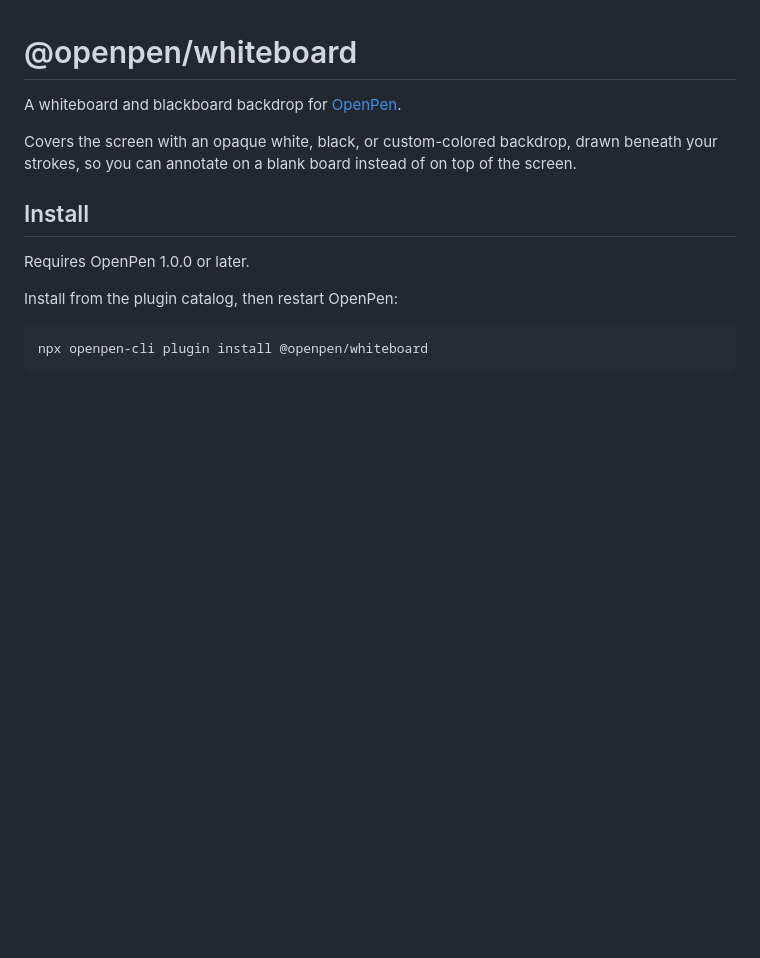
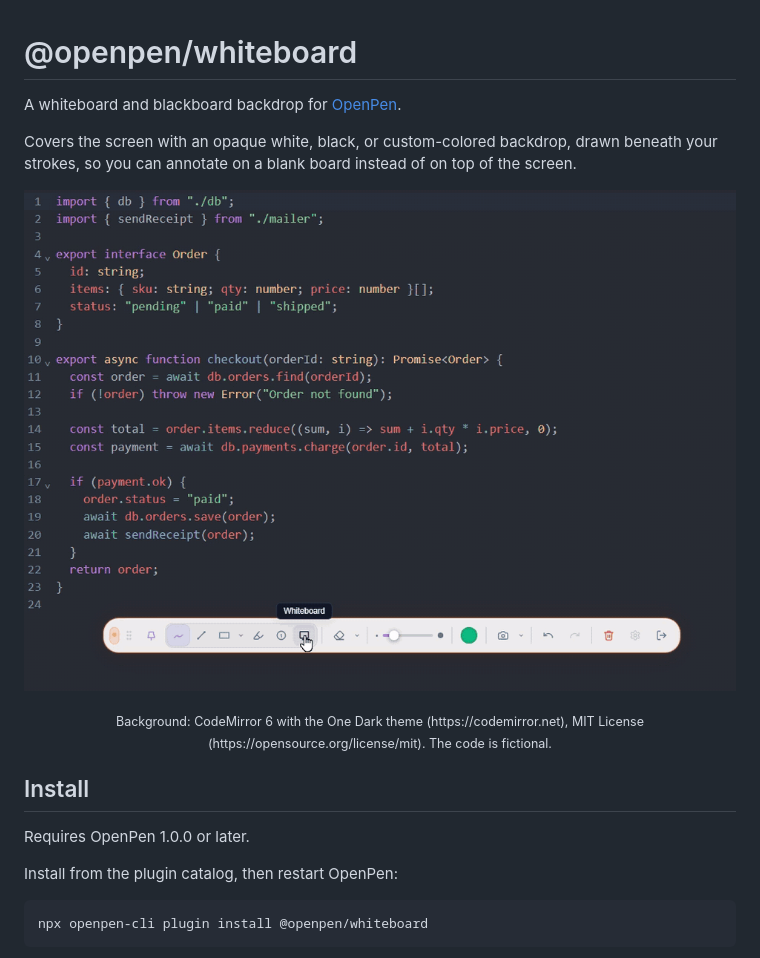
Before and after one commit to openpen-platform/openpen-whiteboard, a Markdown page: README.md, the part around the change. Rendered like a GitHub page; pictures changed too: .github/readme-demo.gif (added); blank space fills up the shorter version.

Commit message:
docs: add a demo GIF to the README (#4)

```diff
--- a/README.md
+++ b/README.md
@@ -5,6 +5,12 @@ A whiteboard and blackboard backdrop for [OpenPen](https://github.com/openpen-pl
 Covers the screen with an opaque white, black, or custom-colored backdrop,
 drawn beneath your strokes, so you can annotate on a blank board instead of on
 top of the screen.
+
+<p align="center">
+  <img src=".github/readme-demo.gif" alt="OpenPen Whiteboard: clicking the Whiteboard button turns a code editor into a blank white board, three boxes are drawn and connected, and turning the board off leaves the diagram over the code" width="800" />
+</p>
+
+<p align="center"><sub>Background: CodeMirror 6 with the One Dark theme (https://codemirror.net), MIT License (https://opensource.org/license/mit). The code is fictional.</sub></p>
 
 ## Install
 
```
